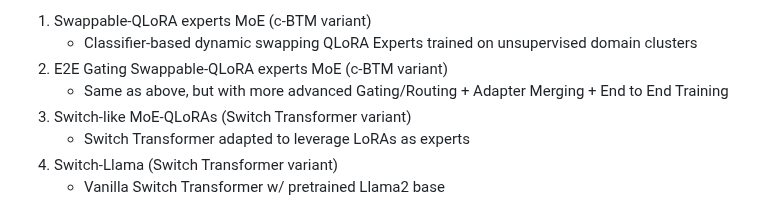
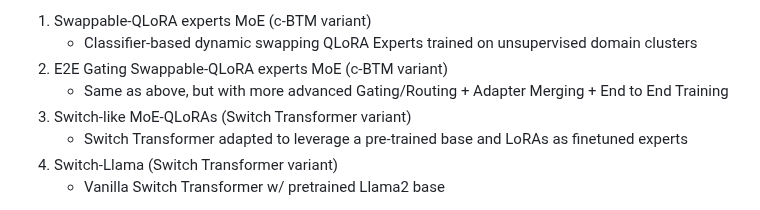
Before and after one commit to SkunkworksAI/hydra-moe, a Markdown page: README.md, the part around the change. Rendered like a GitHub page.

```diff
--- a/README.md
+++ b/README.md
@@ -23,7 +23,7 @@ As part of the initiative, the team is exploring and has developed several archi
 3. E2E Gating Swappable-QLoRA experts MoE (c-BTM variant)
    - Same as above, but with more advanced Gating/Routing + Adapter Merging + End to End Training
 4. Switch-like MoE-QLoRAs (Switch Transformer variant)
-   - Switch Transformer adapted to leverage LoRAs as experts
+   - Switch Transformer adapted to leverage a pre-trained base and LoRAs as finetuned experts
 5. Switch-Llama (Switch Transformer variant)
    - Vanilla Switch Transformer w/ pretrained Llama2 base
 
```
